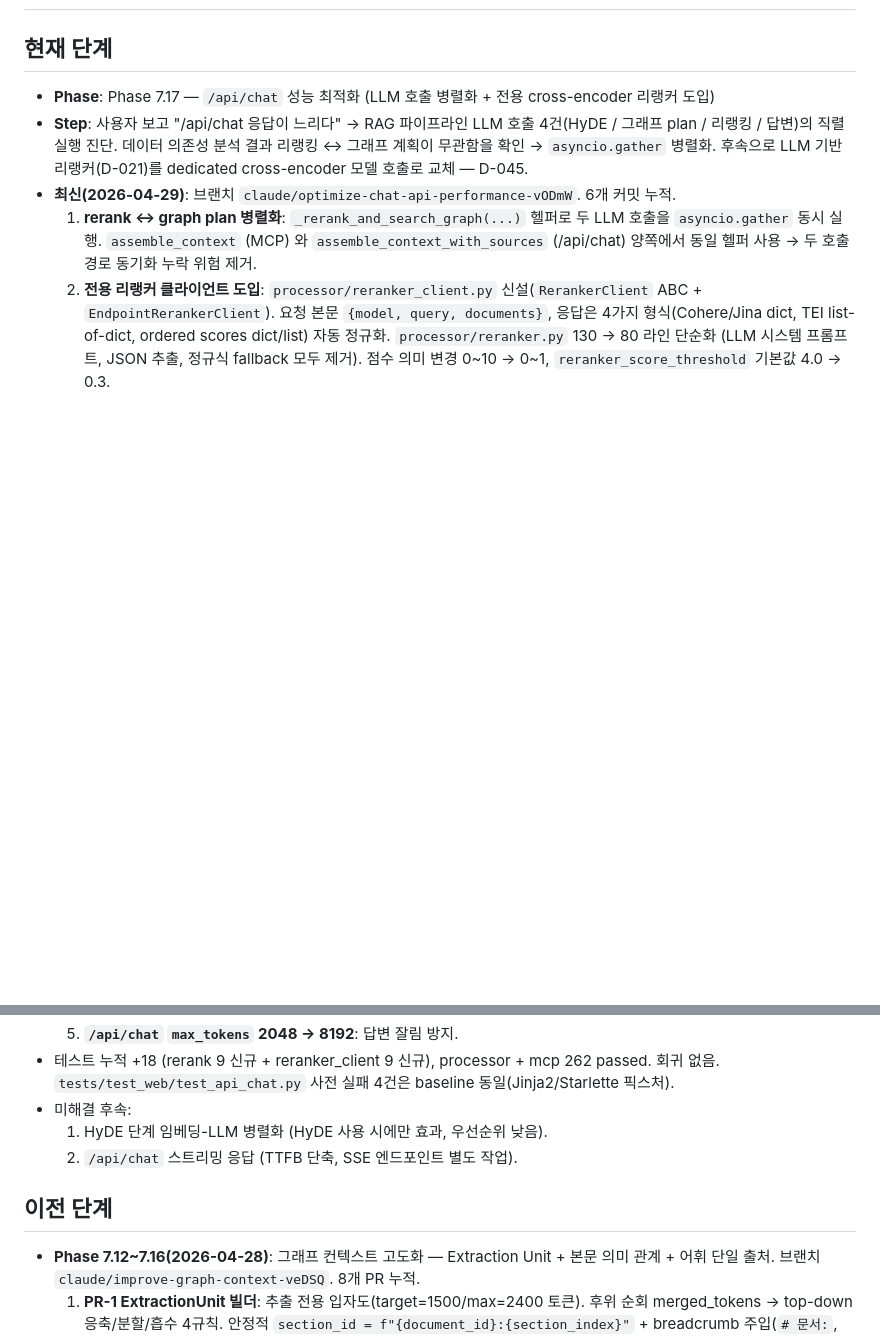
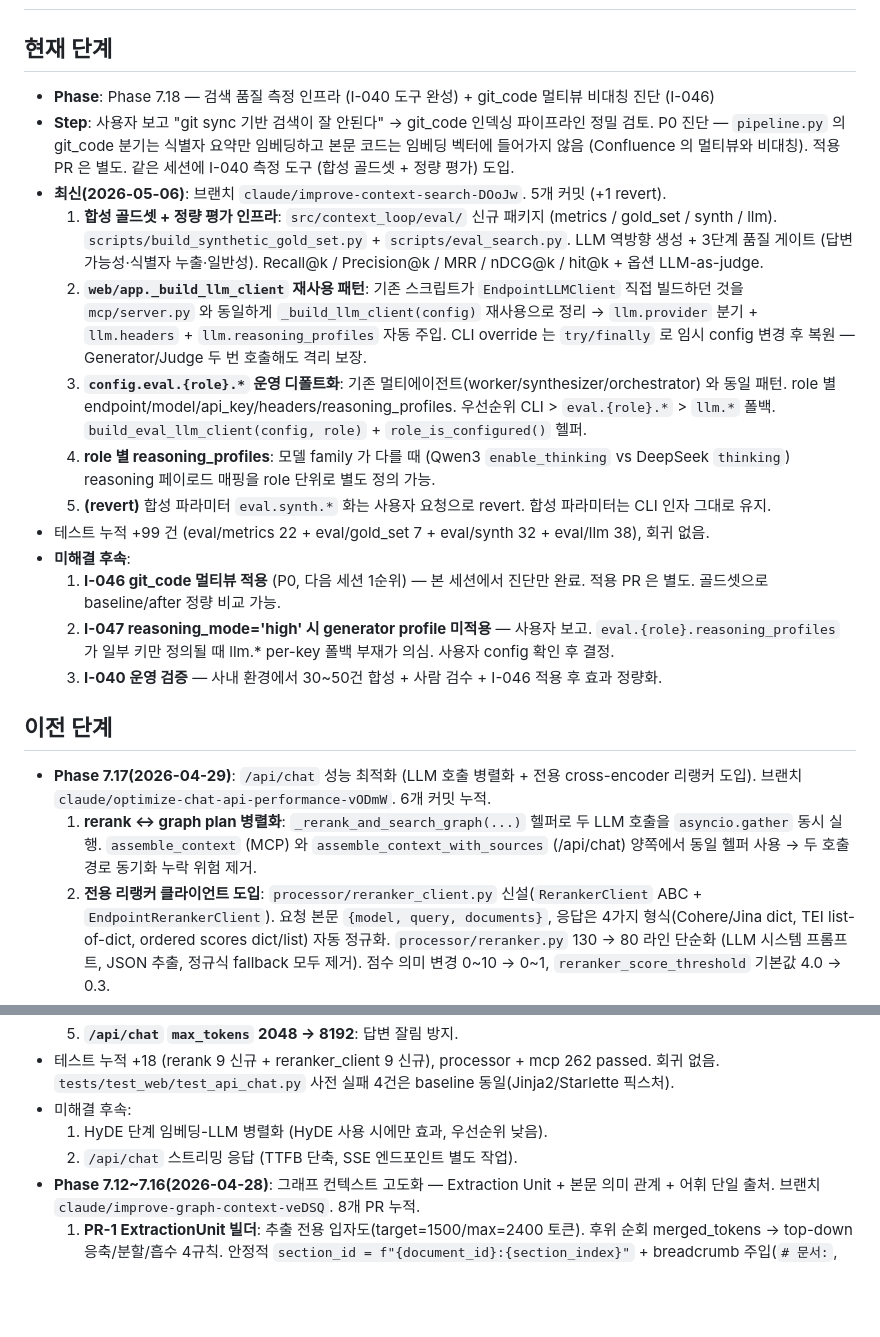
Before and after one commit to MyNameIsTaeYeong/project-context-loop-system, a Markdown page: .context/progress/STATUS.md, 2 parts joined by grey strips. GitHub-like rendering; blank space fills up the shorter version.

```diff
--- a/.context/progress/STATUS.md
+++ b/.context/progress/STATUS.md
@@ -1,9 +1,22 @@
 # 구현 진행 상황
 
 ## 현재 단계
-- **Phase**: Phase 7.17 — `/api/chat` 성능 최적화 (LLM 호출 병렬화 + 전용 cross-encoder 리랭커 도입)
-- **Step**: 사용자 보고 "/api/chat 응답이 느리다" → RAG 파이프라인 LLM 호출 4건(HyDE / 그래프 plan / 리랭킹 / 답변)의 직렬 실행 진단. 데이터 의존성 분석 결과 리랭킹 ↔ 그래프 계획이 무관함을 확인 → `asyncio.gather` 병렬화. 후속으로 LLM 기반 리랭커(D-021)를 dedicated cross-encoder 모델 호출로 교체 — D-045.
-- **최신(2026-04-29)**: 브랜치 `claude/optimize-chat-api-performance-vODmW`. 6개 커밋 누적.
+- **Phase**: Phase 7.18 — 검색 품질 측정 인프라 (I-040 도구 완성) + git_code 멀티뷰 비대칭 진단 (I-046)
+- **Step**: 사용자 보고 "git sync 기반 검색이 잘 안된다" → git_code 인덱싱 파이프라인 정밀 검토. P0 진단 — `pipeline.py` 의 git_code 분기는 식별자 요약만 임베딩하고 본문 코드는 임베딩 벡터에 들어가지 않음 (Confluence 의 멀티뷰와 비대칭). 적용 PR 은 별도. 같은 세션에 I-040 측정 도구 (합성 골드셋 + 정량 평가) 도입.
+- **최신(2026-05-06)**: 브랜치 `claude/improve-context-search-DOoJw`. 5개 커밋 (+1 revert).
+  1. **합성 골드셋 + 정량 평가 인프라**: `src/context_loop/eval/` 신규 패키지 (metrics / gold_set / synth / llm). `scripts/build_synthetic_gold_set.py` + `scripts/eval_search.py`. LLM 역방향 생성 + 3단계 품질 게이트 (답변 가능성·식별자 누출·일반성). Recall@k / Precision@k / MRR / nDCG@k / hit@k + 옵션 LLM-as-judge.
+  2. **`web/app._build_llm_client` 재사용 패턴**: 기존 스크립트가 `EndpointLLMClient` 직접 빌드하던 것을 `mcp/server.py` 와 동일하게 `_build_llm_client(config)` 재사용으로 정리 → `llm.provider` 분기 + `llm.headers` + `llm.reasoning_profiles` 자동 주입. CLI override 는 `try/finally` 로 임시 config 변경 후 복원 — Generator/Judge 두 번 호출해도 격리 보장.
+  3. **`config.eval.{role}.*` 운영 디폴트화**: 기존 멀티에이전트(worker/synthesizer/orchestrator) 와 동일 패턴. role 별 endpoint/model/api_key/headers/reasoning_profiles. 우선순위 CLI > `eval.{role}.*` > `llm.*` 폴백. `build_eval_llm_client(config, role)` + `role_is_configured()` 헬퍼.
+  4. **role 별 reasoning_profiles**: 모델 family 가 다를 때 (Qwen3 `enable_thinking` vs DeepSeek `thinking`) reasoning 페이로드 매핑을 role 단위로 별도 정의 가능.
+  5. **(revert)** 합성 파라미터 `eval.synth.*` 화는 사용자 요청으로 revert. 합성 파라미터는 CLI 인자 그대로 유지.
+- 테스트 누적 +99 건 (eval/metrics 22 + eval/gold_set 7 + eval/synth 32 + eval/llm 38), 회귀 없음.
+- **미해결 후속**:
+  1. **I-046 git_code 멀티뷰 적용** (P0, 다음 세션 1순위) — 본 세션에서 진단만 완료. 적용 PR 은 별도. 골드셋으로 baseline/after 정량 비교 가능.
+  2. **I-047 reasoning_mode='high' 시 generator profile 미적용** — 사용자 보고. `eval.{role}.reasoning_profiles` 가 일부 키만 정의될 때 llm.* per-key 폴백 부재가 의심. 사용자 config 확인 후 결정.
+  3. **I-040 운영 검증** — 사내 환경에서 30~50건 합성 + 사람 검수 + I-046 적용 후 효과 정량화.
+
+## 이전 단계
+- **Phase 7.17(2026-04-29)**: `/api/chat` 성능 최적화 (LLM 호출 병렬화 + 전용 cross-encoder 리랭커 도입). 브랜치 `claude/optimize-chat-api-performance-vODmW`. 6개 커밋 누적.
   1. **rerank ↔ graph plan 병렬화**: `_rerank_and_search_graph(...)` 헬퍼로 두 LLM 호출을 `asyncio.gather` 동시 실행. `assemble_context` (MCP) 와 `assemble_context_with_sources` (/api/chat) 양쪽에서 동일 헬퍼 사용 → 두 호출 경로 동기화 누락 위험 제거.
   2. **전용 리랭커 클라이언트 도입**: `processor/reranker_client.py` 신설(`RerankerClient` ABC + `EndpointRerankerClient`). 요청 본문 `{model, query, documents}`, 응답은 4가지 형식(Cohere/Jina dict, TEI list-of-dict, ordered scores dict/list) 자동 정규화. `processor/reranker.py` 130 → 80 라인 단순화 (LLM 시스템 프롬프트, JSON 추출, 정규식 fallback 모두 제거). 점수 의미 변경 0~10 → 0~1, `reranker_score_threshold` 기본값 4.0 → 0.3.
   3. **config 신규 섹션 `reranker:`**: `endpoint`, `model`, `api_key`, `headers` (기존 `llm:` 와 동일 스타일). `_build_reranker_client` 가 `endpoint`/`model` 미설정 시 None 반환 → 리랭킹 자동 스킵 (graceful).
@@ -13,8 +26,6 @@
 - 미해결 후속:
   1. HyDE 단계 임베딩-LLM 병렬화 (HyDE 사용 시에만 효과, 우선순위 낮음).
   2. `/api/chat` 스트리밍 응답 (TTFB 단축, SSE 엔드포인트 별도 작업).
-
-## 이전 단계
 - **Phase 7.12~7.16(2026-04-28)**: 그래프 컨텍스트 고도화 — Extraction Unit + 본문 의미 관계 + 어휘 단일 출처. 브랜치 `claude/improve-graph-context-veDSQ`. 8개 PR 누적.
   1. **PR-1 ExtractionUnit 빌더**: 추출 전용 입자도(target=1500/max=2400 토큰). 후위 순회 merged_tokens → top-down 응축/분할/흡수 4규칙. 안정적 `section_id = f"{document_id}:{section_index}"` + breadcrumb 주입(`# 문서:`, `## 위치:`, 머리말). 기존 chunker 와 분리.
   2. **PR-2 chunk ↔ unit 조인 키**: `chunks.section_index INTEGER` 컬럼 + idempotent 마이그레이션 + pipeline 전달. ExtractionUnit 의 section_ids 와 정수 키로 조인 가능. 향후 검색 시 그래프 결과 → 본문 스니펫 인입의 인프라.
```
Also changed, not shown: .context/ISSUES.md (+44 -21 lines), .context/sessions/2026-05-06_검색품질측정-합성골드셋.md (added, +199 -0 lines).
